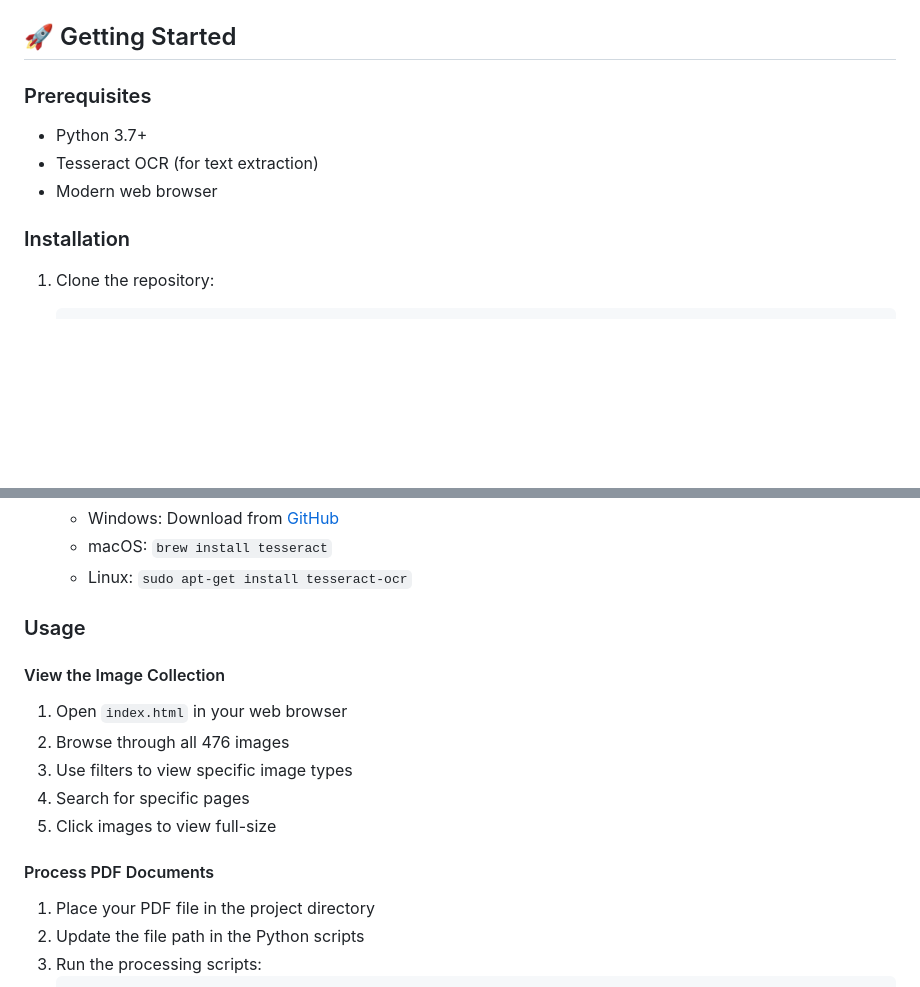
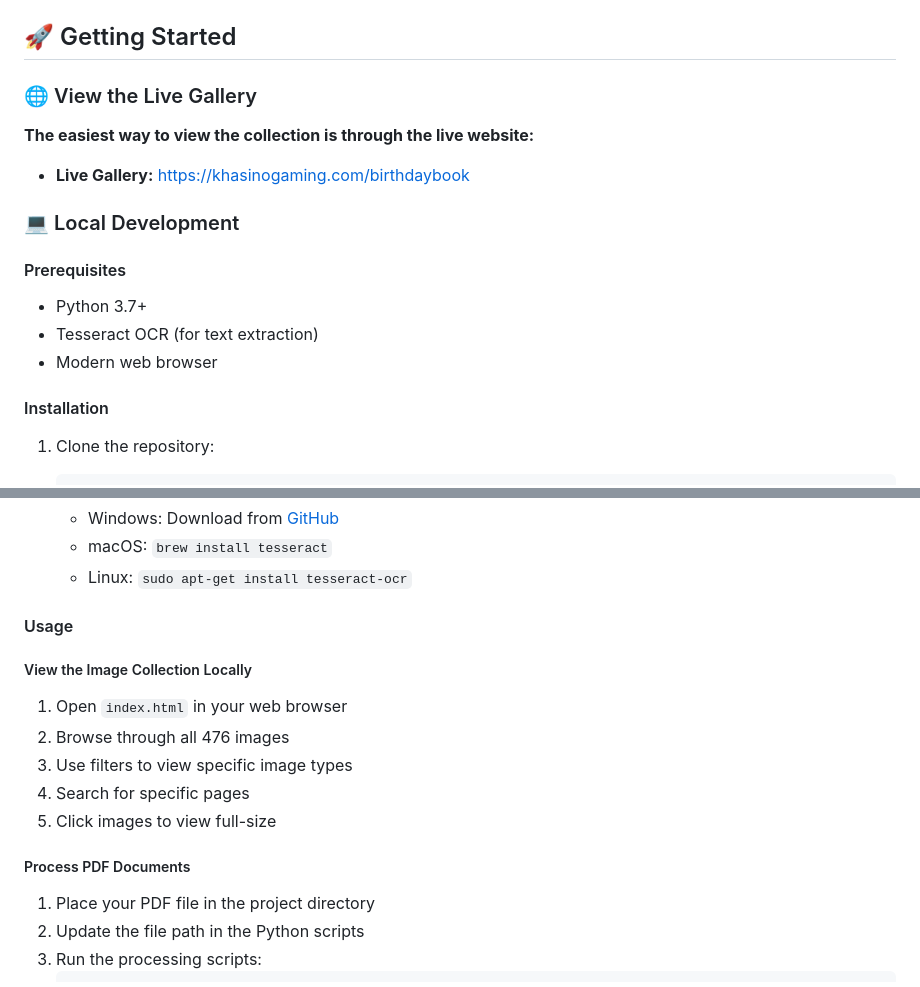
Before and after one commit to Malungisa-Mndzebele/PDF_Processing_Project, a Markdown page: README.md, 2 parts joined by grey strips. Rendered like a GitHub page; blank space fills up the shorter version.

````diff
--- a/README.md
+++ b/README.md
@@ -82,12 +87,18 @@ PDF_Processing_Project/
 
 ## 🚀 Getting Started
 
-### Prerequisites
+### 🌐 View the Live Gallery
+**The easiest way to view the collection is through the live website:**
+- **Live Gallery:** [https://khasinogaming.com/birthdaybook](https://khasinogaming.com/birthdaybook)
+
+### 💻 Local Development
+
+#### Prerequisites
 - Python 3.7+
 - Tesseract OCR (for text extraction)
 - Modern web browser
 
-### Installation
+#### Installation
 1. Clone the repository:
    ```bash
    git clone <repository-url>
@@ -104,16 +115,16 @@ PDF_Processing_Project/
    - macOS: `brew install tesseract`
    - Linux: `sudo apt-get install tesseract-ocr`
 
-### Usage
+#### Usage
 
-#### View the Image Collection
+##### View the Image Collection Locally
 1. Open `index.html` in your web browser
 2. Browse through all 476 images
 3. Use filters to view specific image types
 4. Search for specific pages
 5. Click images to view full-size
 
-#### Process PDF Documents
+##### Process PDF Documents
 1. Place your PDF file in the project directory
 2. Update the file path in the Python scripts
 3. Run the processing scripts:
````
Also changed, not shown: other parts of README.md (+24 -5 lines).
